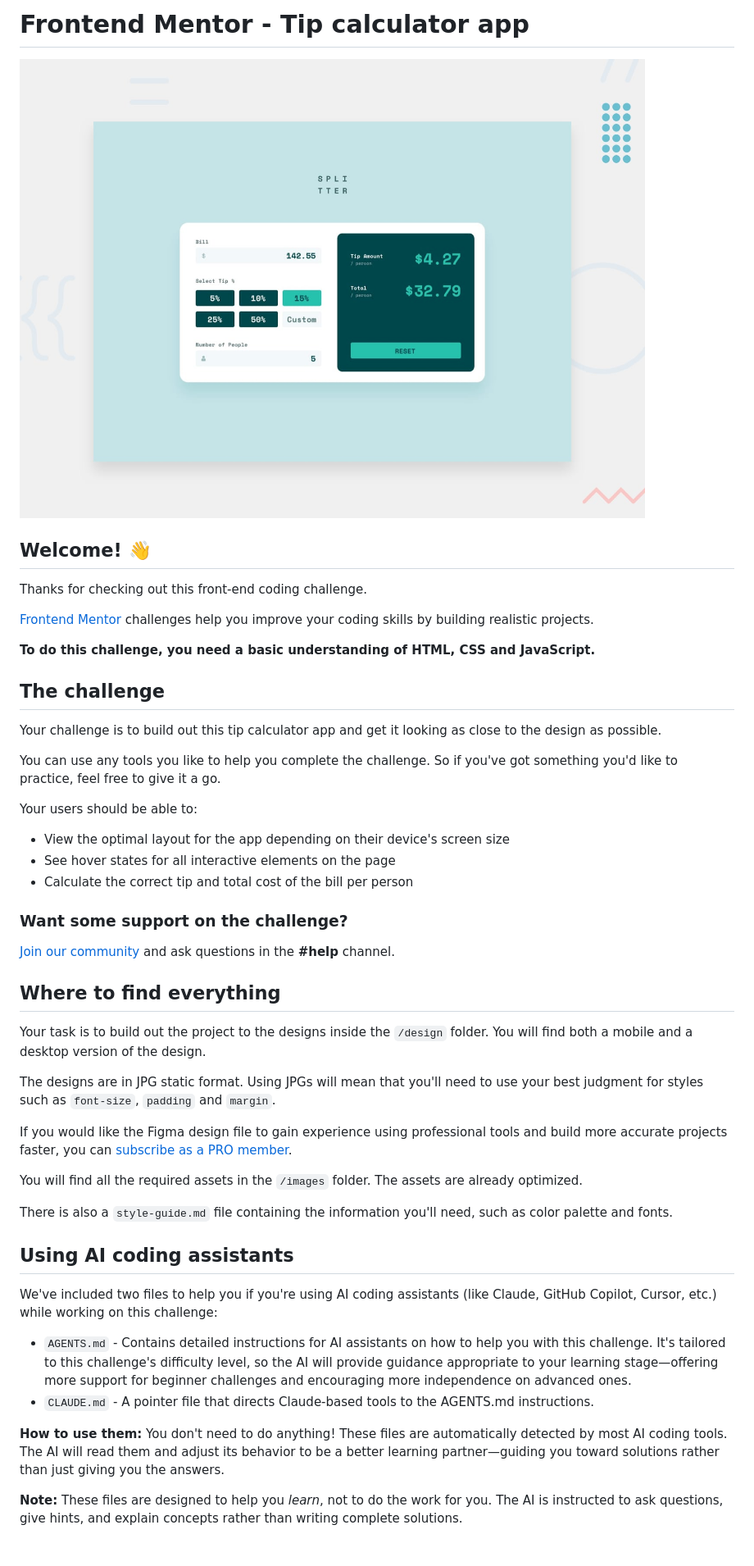
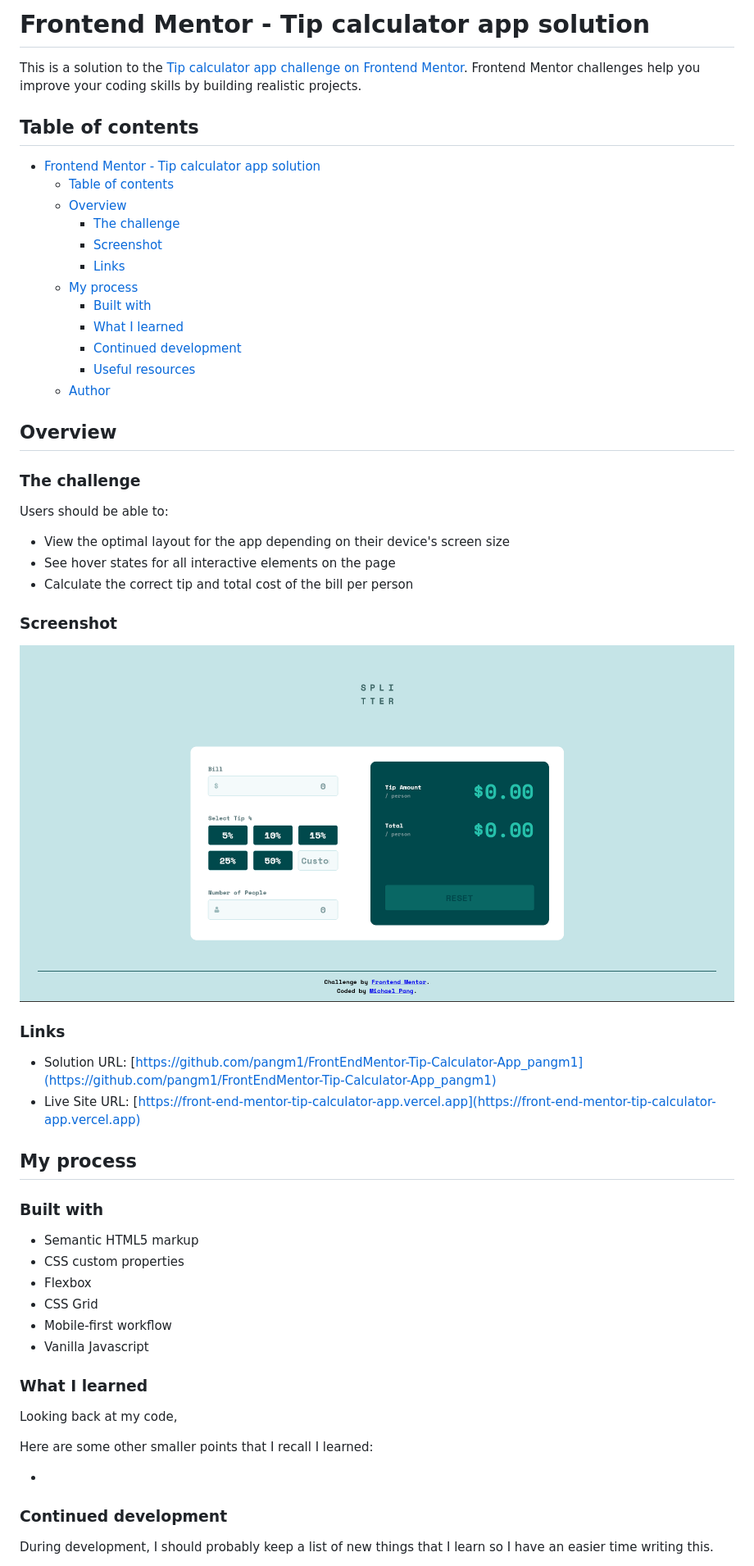
Before and after one commit to pangm1/FrontEndMentor-Tip-Calculator-App_pangm1, a Markdown page: README.md, the part around the change printed below. Shown: that part at 82% size. GitHub-like rendering; pictures changed too: design/screenshot.png (added).

Commit message:
Start documentation

```diff
--- a/README.md
+++ b/README.md
@@ -1,51 +1,61 @@
-# Frontend Mentor - Tip calculator app
+# Frontend Mentor - Tip calculator app solution
 
-![Design preview for the Tip calculator app coding challenge](./preview.jpg)
+This is a solution to the [Tip calculator app challenge on Frontend Mentor](https://www.frontendmentor.io/challenges/tip-calculator-app-ugJNGbJUX). Frontend Mentor challenges help you improve your coding skills by building realistic projects.
 
-## Welcome! 👋
+## Table of contents
 
-Thanks for checking out this front-end coding challenge.
+- [Frontend Mentor - Tip calculator app solution](#frontend-mentor---tip-calculator-app-solution)
+  - [Table of contents](#table-of-contents)
+  - [Overview](#overview)
+    - [The challenge](#the-challenge)
+    - [Screenshot](#screenshot)
+    - [Links](#links)
+  - [My process](#my-process)
+    - [Built with](#built-with)
+    - [What I learned](#what-i-learned)
+    - [Continued development](#continued-development)
+    - [Useful resources](#useful-resources)
+  - [Author](#author)
 
-[Frontend Mentor](https://www.frontendmentor.io) challenges help you improve your coding skills by building realistic projects.
+## Overview
 
-**To do this challenge, you need a basic understanding of HTML, CSS and JavaScript.**
+### The challenge
 
-## The challenge
-
-Your challenge is to build out this tip calculator app and get it looking as close to the design as possible.
-
-You can use any tools you like to help you complete the challenge. So if you've got something you'd like to practice, feel free to give it a go.
-
-Your users should be able to:
+Users should be able to:
 
 - View the optimal layout for the app depending on their device's screen size
 - See hover states for all interactive elements on the page
 - Calculate the correct tip and total cost of the bill per person
 
-### Want some support on the challenge?
+### Screenshot
 
-[Join our community](https://www.frontendmentor.io/community) and ask questions in the **#help** channel.
+![](./design/screenshot.png)
 
-## Where to find everything
+### Links
 
-Your task is to build out the project to the designs inside the `/design` folder. You will find both a mobile and a desktop version of the design.
+- Solution URL: [https://github.com/pangm1/FrontEndMentor-Tip-Calculator-App_pangm1](https://github.com/pangm1/FrontEndMentor-Tip-Calculator-App_pangm1)
+- Live Site URL: [https://front-end-mentor-tip-calculator-app.vercel.app](https://front-end-mentor-tip-calculator-app.vercel.app)
 
-The designs are in JPG static format. Using JPGs will mean that you'll need to use your best judgment for styles such as `font-size`, `padding` and `margin`.
+## My process
 
-If you would like the Figma design file to gain experience using professional tools and build more accurate projects faster, you can [subscribe as a PRO member](https://www.frontendmentor.io/pro).
+### Built with
 
-You will find all the required assets in the `/images` folder. The assets are already optimized.
+- Semantic HTML5 markup
+- CSS custom properties
+- Flexbox
+- CSS Grid
+- Mobile-first workflow
+- Vanilla Javascript
 
-There is also a `style-guide.md` file containing the information you'll need, such as color palette and fonts.
+### What I learned
 
-## Using AI coding assistants
+Looking back at my code,
 
-We've included two files to help you if you're using AI coding assistants (like Claude, GitHub Copilot, Cursor, etc.) while working on this challenge:
+Here are some other smaller points that I recall I learned:
 
-- `AGENTS.md` - Contains detailed instructions for AI assistants on how to help you with this challenge. It's tailored to this challenge's difficulty level, so the AI will provide guidance appropriate to your learning stage—offering more support for beginner challenges and encouraging more independence on advanced ones.
-- `CLAUDE.md` - A pointer file that directs Claude-based tools to the AGENTS.md instructions.
+-
 
-**How to use them:** You don't need to do anything! These files are automatically detected by most AI coding tools. The AI will read them and adjust its behavior to be a better learning partner—guiding you toward solutions rather than just giving you the answers.
+### Continued development
 
-**Note:** These files are designed to help you *learn*, not to do the work for you. The AI is instructed to ask questions, give hints, and explain concepts rather than writing complete solutions.
+During development, I should probably keep a list of new things that I learn so I have an easier time writing this.
 
```
Also changed, not shown: other parts of README.md (+6 -50 lines).
